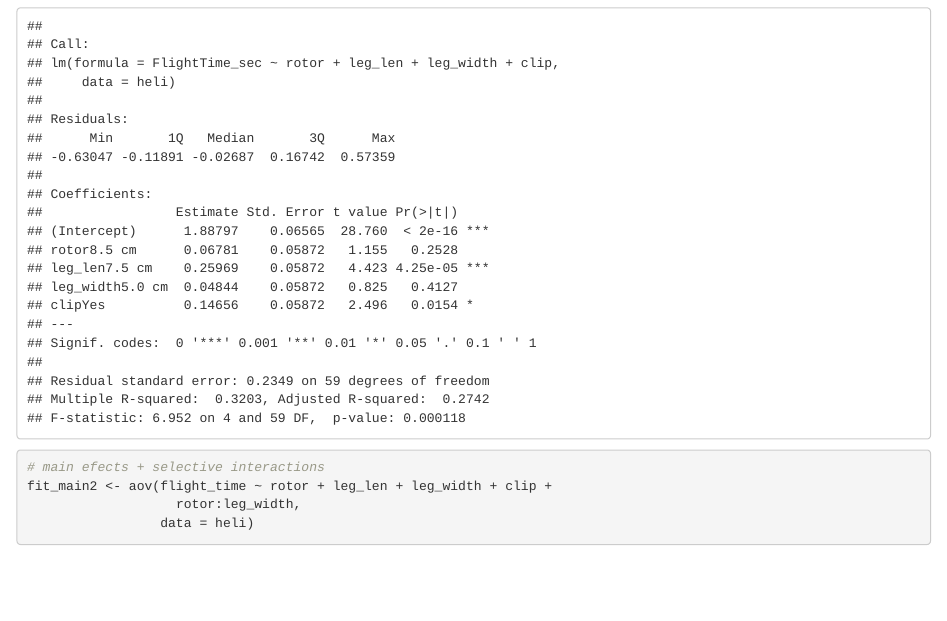
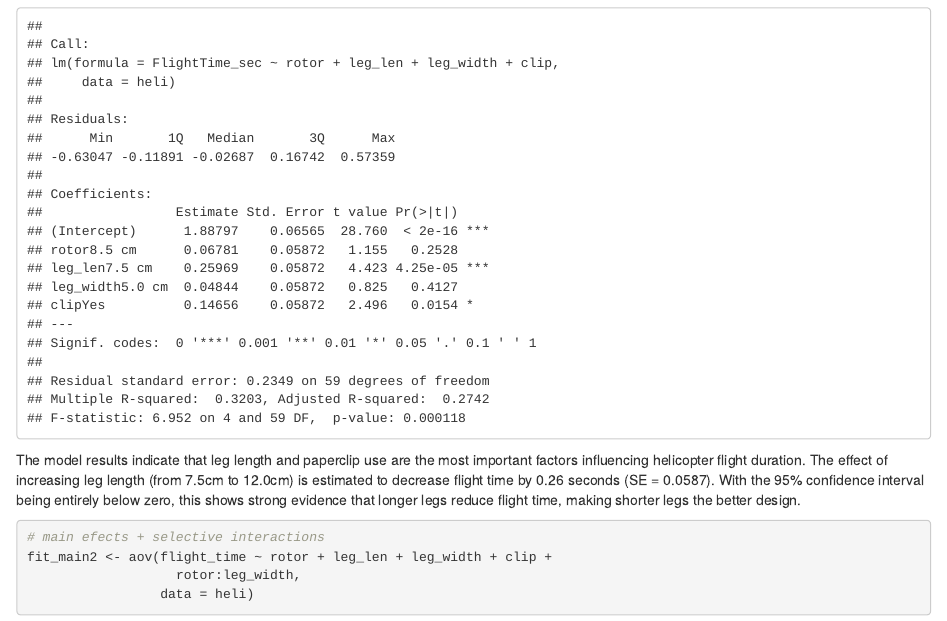
Before and after one commit to yuraheo/sta322_project2, an R Markdown document (Project2.Rmd): the page in a window 1100 px wide, from 2260 px down. Rendered offline with R 4.5, knitr and Pandoc, with nearby package versions; some code elsewhere in the file could not run offline.

Commit message:
q1 answer

````diff
--- a/Project2.Rmd
+++ b/Project2.Rmd
@@ -59,7 +59,7 @@ fit_main <- lm(
 
 summary(fit_main)
 ```
-
+The model results indicate that leg length and paperclip use are the most important factors influencing helicopter flight duration. The effect of increasing leg length (from 7.5cm to 12.0cm) is estimated to decrease flight time by 0.26 seconds (SE = 0.0587). With the 95% confidence interval being entirely below zero, this shows strong evidence that longer legs reduce flight time, making shorter legs the better design.
 ```{r}
 # main efects + selective interactions
 fit_main2 <- aov(flight_time ~ rotor + leg_len + leg_width + clip +
````
